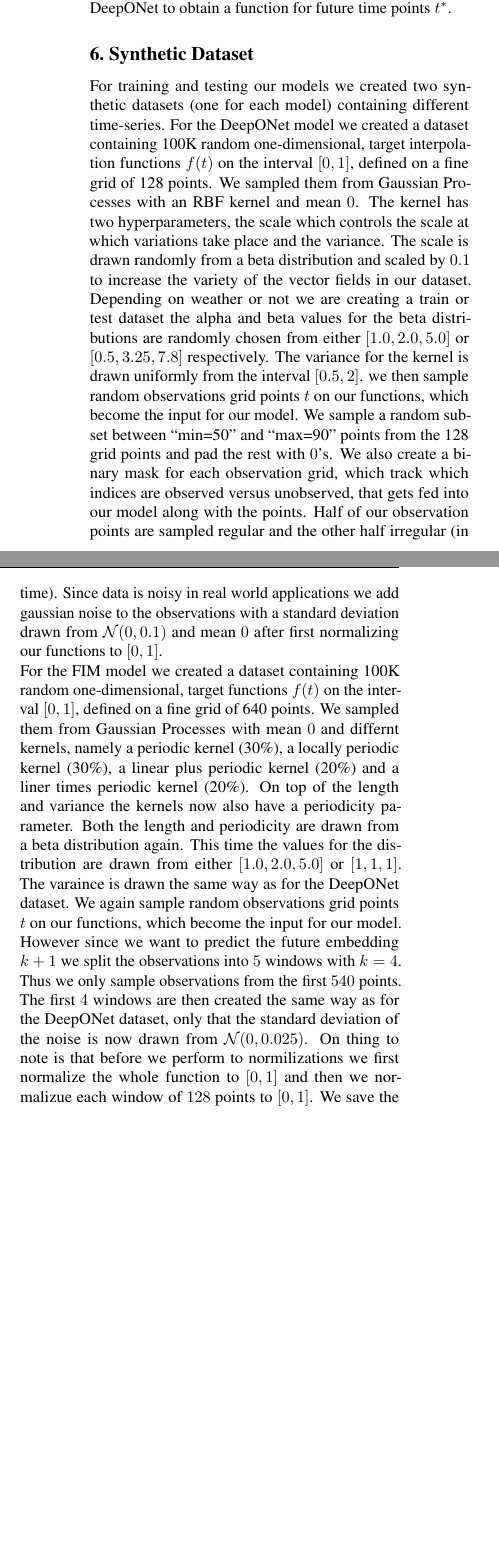
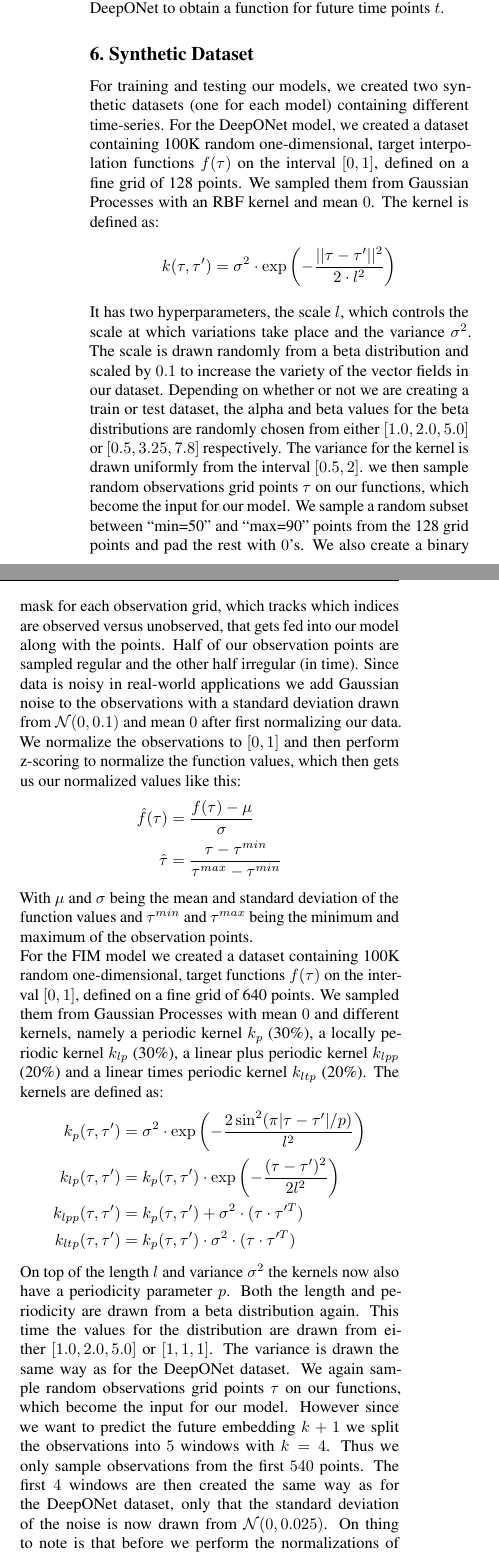
Before and after one commit to jansoft54/Lab_Zero_Shot-report, a LaTeX problem sheet (example_paper.tex): two parts of the columns of page 6 of 12, joined at a grey line, cut at the place of the change, the shorter picture padded with empty space. Compiled offline with pdfLaTeX.

Commit message:
added final adjustments

```diff
--- a/example_paper.tex
+++ b/example_paper.tex
@@ -608,20 +607,38 @@ Deep operator network (DeepONet)\cite{Deeponet} is a neural network architecture
-FIM\cite{fim-l} is a model originally designed for the interpolation of time series displaying temporal missing patterns. Meaning we have our $k$ embeddings from $1, 2, ..., q-1, q+1, ..., k$ with the embedding $q$ missing. The task of FIM was then to predict the embedding for window $q$ from the other embeddings. In our work we used the core ideas of FIM but for forecasting the future embedding $k+1$. For this FIM takes in the embeddings $h_1, .., h_k$ along with local scale embeddings $s_1, .., s_k$. These scale embeddings are created by saving the normalization values, used to normalize the time-series data for each respective window, and feeding them through a MLP to obtain an embedding. Both embeddings then get concatenated and fed through a transformer and summary network to obtain the embedding $h_{k+1}$. With this embedding we can use the trunk net from DeepONet to obtain a function for future time points $t^*$.
+\subsection{FIM}\label{sec:FIM_arwin}
+FIM\cite{fim-l} is a model originally designed for the interpolation of time series displaying temporal missing patterns. Meaning we have our $k$ embeddings from $1, 2, ..., q-1, q+1, ..., k$ with the embedding $q$ missing. The task of FIM was then to predict the embedding for window $q$ from the other embeddings. In our work we used the core ideas of FIM but for forecasting the future embedding $k+1$. For this FIM takes in the embeddings $h_1, .., h_k$ along with local scale embeddings $s_1, .., s_k$. These scale embeddings are created by saving the normalization values, used to normalize the time-series data for each respective window, and feeding them through a MLP to obtain an embedding. Both embeddings then get concatenated and fed through a transformer and summary network to obtain the embedding $h_{k+1}$. With this embedding we can use the trunk net from DeepONet to obtain a function for future time points $t$.
 
 \section{Synthetic Dataset}
-For training and testing our models we created two synthetic datasets (one for each model) containing different time-series.
-For the DeepONet model we created a dataset containing 100K random one-dimensional, target interpolation functions $f(t)$ on the interval $[0, 1]$, defined on a fine grid of 128 points.
-We sampled them from Gaussian Processes with an RBF kernel and mean $0$. The kernel has two hyperparameters, the scale which controls the scale at which variations take place and the variance.
+For training and testing our models, we created two synthetic datasets (one for each model) containing different time-series.
+For the DeepONet model, we created a dataset containing 100K random one-dimensional, target interpolation functions $f(\tau)$ on the interval $[0, 1]$, defined on a fine grid of 128 points.
+We sampled them from Gaussian Processes with an RBF kernel and mean $0$. The kernel is defined as:
+\begin{equation*}
+    k(\tau, \tau') = \sigma^2 \cdot \exp\left(-\frac{||\tau - \tau'||^2}{2 \cdot l^2}\right)
+\end{equation*}
+It has two hyperparameters, the scale $l$, which controls the scale at which variations take place and the variance $\sigma^2$.
 The scale is drawn randomly from a beta distribution and scaled by $0.1$ to increase the variety of the vector fields in our dataset.
-Depending on weather or not we are creating a train or test dataset the alpha and beta values for the beta distributions are randomly chosen from either $[1.0,2.0,5.0]$ or $[0.5,3.25,7.8]$ respectively. The variance for the kernel is drawn uniformly from the interval $[0.5, 2]$.
-we then sample random observations grid points $t$ on our functions, which become the input for our model. We sample a random subset between “min=50” and “max=90” points from the 128 grid points and pad the rest with $0$'s. We also create a binary mask for each observation grid, which track which indices are observed versus unobserved, that gets fed into our model along with the points.
-Half of our observation points are sampled regular and the other half irregular (in time). Since data is noisy in real world applications we add gaussian noise to the observations with a standard deviation drawn from $\mathcal{N}(0, 0.1)$ and mean $0$ after first normalizing our functions to $[0,1]$.\\
-For the FIM model we created a dataset containing 100K random one-dimensional, target functions $f(t)$ on the interval $[0, 1]$, defined on a fine grid of 640 points.
-We sampled them from Gaussian Processes with mean $0$ and differnt kernels, namely a periodic kernel (30\%), a locally periodic kernel (30\%), a linear plus periodic kernel (20\%)  and a liner times periodic kernel (20\%).
-On top of the length and variance the kernels now also have a periodicity parameter. Both the length and periodicity are drawn from a beta distribution again. This time the values for the distribution are drawn from either $[1.0,2.0,5.0]$ or $[1,1,1]$.
-The varaince is drawn the same way as for the DeepONet dataset. We again sample random observations grid points $t$ on our functions, which become the input for our model. However since we want to predict the future embedding $k+1$ we split the observations into $5$ windows with $k=4$. Thus we only sample observations from the first $540$ points.
+Depending on whether or not we are creating a train or test dataset, the alpha and beta values for the beta distributions are randomly chosen from either $[1.0,2.0,5.0]$ or $[0.5,3.25,7.8]$ respectively. The variance for the kernel is drawn uniformly from the interval $[0.5, 2]$.
+we then sample random observations grid points $\tau$ on our functions, which become the input for our model. We sample a random subset between “min=50” and “max=90” points from the 128 grid points and pad the rest with $0$'s. We also create a binary mask for each observation grid, which tracks which indices are observed versus unobserved, that gets fed into our model along with the points.
+Half of our observation points are sampled regular and the other half irregular (in time). Since data is noisy in real-world applications we add Gaussian noise to the observations with a standard deviation drawn from $\mathcal{N}(0, 0.1)$ and mean $0$ after first normalizing our data.
+We normalize the observations to $[0, 1]$ and then perform z-scoring to normalize the function values, which then gets us our normalized values like this:
+\begin{align*}
+    \hat{f}(\tau) &= \frac{f(\tau) - \mu}{\sigma}\\
+    \hat{\tau} &= \frac{\tau - \tau^{min}}{\tau^{max} - \tau^{min}}
+\end{align*}
+With $\mu$ and $\sigma$ being the mean and standard deviation of the function values and $\tau^{min}$ and $\tau^{max}$ being the minimum and maximum of the observation points.\\
+For the FIM model we created a dataset containing 100K random one-dimensional, target functions $f(\tau)$ on the interval $[0, 1]$, defined on a fine grid of 640 points.
+We sampled them from Gaussian Processes with mean $0$ and different kernels, namely a periodic kernel $k_{p}$ (30\%), a locally periodic kernel $k_{lp}$ (30\%), a linear plus periodic kernel $k_{lpp}$ (20\%)  and a linear times periodic kernel $k_{ltp}$ (20\%).
+The kernels are defined as:
+\begin{align*}
+    k_{p}(\tau, \tau') &= \sigma^2 \cdot \exp\left(-\frac{2\sin^2(\pi|\tau - \tau'|/p)}{l^2}\right) \\
+    k_{lp}(\tau, \tau') &= k_{p}(\tau, \tau') \cdot \exp\left(-\frac{(\tau - \tau')^2}{2l^2}\right) \\
+    k_{lpp}(\tau, \tau') &= k_{p}(\tau, \tau') + \sigma^2 \cdot (\tau \cdot \tau'^T) \\
+    k_{ltp}(\tau, \tau') &= k_{p}(\tau, \tau') \cdot \sigma^2 \cdot (\tau \cdot \tau'^T)
+\end{align*}
+On top of the length $l$ and variance $\sigma^2$ the kernels now also have a periodicity parameter $p$. Both the length and periodicity are drawn from a beta distribution again. This time the values for the distribution are drawn from either $[1.0,2.0,5.0]$ or $[1,1,1]$.
+The variance is drawn the same way as for the DeepONet dataset. We again sample random observations grid points $\tau$ on our functions, which become the input for our model. However since we want to predict the future embedding $k+1$ we split the observations into $5$ windows with $k=4$. Thus we only sample observations from the first $540$ points.
 The first $4$ windows are then created the same way as for the DeepONet dataset, only that the standard deviation of the noise is now drawn from $\mathcal{N}(0, 0.025)$.
-On thing to note is that before we perform to normilizations we first normalize the whole function to $[0,1]$ and then we normalizue each window of $128$ points to $[0,1]$. We save the local statistics of each window into a scales array $s_l$, with:
-$s_l = [f(t)^{min}, f(t)^{max}, f(t)^{first}, f(t)^{last}, f(t)^{first} - f(t)^{last}, t^{first}, t^{last}, t^{first} - t^{last}]$. With $t$ being our sampled observations and $f$ being our noisy function values.
+On thing to note is that before we perform the normalizations of each $128$-point window we first normalize the whole function. Inspired by \cite{fim-l} we save the local statistics of each window into a scales array $s_l$, with:
+$s_l = [f(\tau)^{min}, f(\tau)^{max}, f(\tau)^{first}, f(\tau)^{last}, f(\tau)^{first} - f(\tau)^{last}, \tau^{first}, \tau^{last}, \tau^{first} - \tau^{last}]$. With $\tau$ being our sampled observations and $f$ being our noisy function values.
 
 
 \section{Model architecture}
```
Also changed, not shown: example_paper.pdf, example_paper.tex (7 more changed lines), 4 other files.
